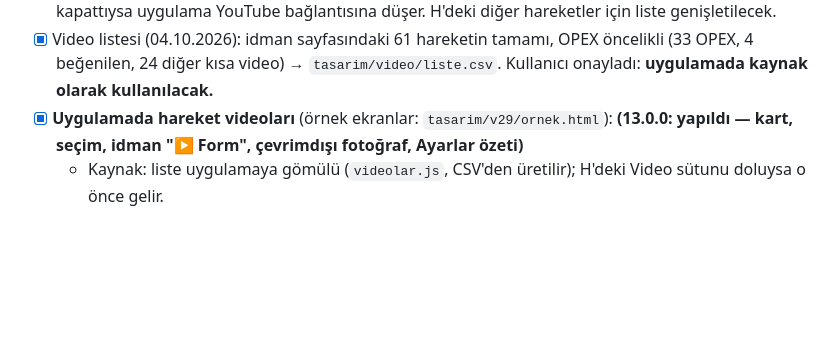
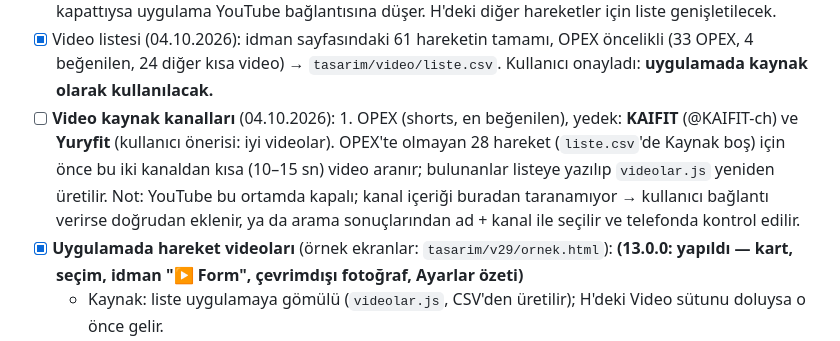
Before and after one commit to seyfettinkarakaya/Claude, a Markdown page: IS_LISTESI.md, the part around the change. Rendered like a GitHub page; blank space fills up the shorter version.

Commit message:
İş listesi: video yedek kanalı Yuryfit (KAIFIT ile birlikte)
Co-Authored-By: Claude Opus 5.5 <noreply@anthropic.com>
Claude-Session: https://claude.ai/code/session_01RZy5iPaCnnfAqxewCsrLXJ

```diff
--- a/IS_LISTESI.md
+++ b/IS_LISTESI.md
@@ -76,6 +76,11 @@ Bant hareketleri 61, esneme 57. Örnek ekranlar yerelde üretilir (`tasarim/v28/
   Sahibi gömmeyi kapattıysa uygulama YouTube bağlantısına düşer. H'deki diğer hareketler için liste genişletilecek.
 - [x] Video listesi (04.10.2026): idman sayfasındaki 61 hareketin tamamı, OPEX öncelikli (33 OPEX, 4 beğenilen,
   24 diğer kısa video) → `tasarim/video/liste.csv`. Kullanıcı onayladı: **uygulamada kaynak olarak kullanılacak.**
+- [ ] **Video kaynak kanalları** (04.10.2026): 1. OPEX (shorts, en beğenilen), yedek: **KAIFIT** (@KAIFIT-ch) ve
+  **Yuryfit** (kullanıcı önerisi: iyi videolar). OPEX'te olmayan 28 hareket (`liste.csv`'de Kaynak boş) için önce
+  bu iki kanaldan kısa (10–15 sn) video aranır; bulunanlar listeye yazılıp `videolar.js` yeniden üretilir.
+  Not: YouTube bu ortamda kapalı; kanal içeriği buradan taranamıyor → kullanıcı bağlantı verirse doğrudan eklenir,
+  ya da arama sonuçlarından ad + kanal ile seçilir ve telefonda kontrol edilir.
 - [x] **Uygulamada hareket videoları** (örnek ekranlar: `tasarim/v29/ornek.html`): **(13.0.0: yapıldı — kart, seçim, idman "▶ Form", çevrimdışı fotoğraf, Ayarlar özeti)**
   - Kaynak: liste uygulamaya gömülü (`videolar.js`, CSV'den üretilir); H'deki Video sütunu doluysa o önce gelir.
   - Oynatıcı: YouTube'un kendi oynatıcısı (youtube-nocookie gömme; CSP `frame-src` eklenir), sessiz, döngü,
```
